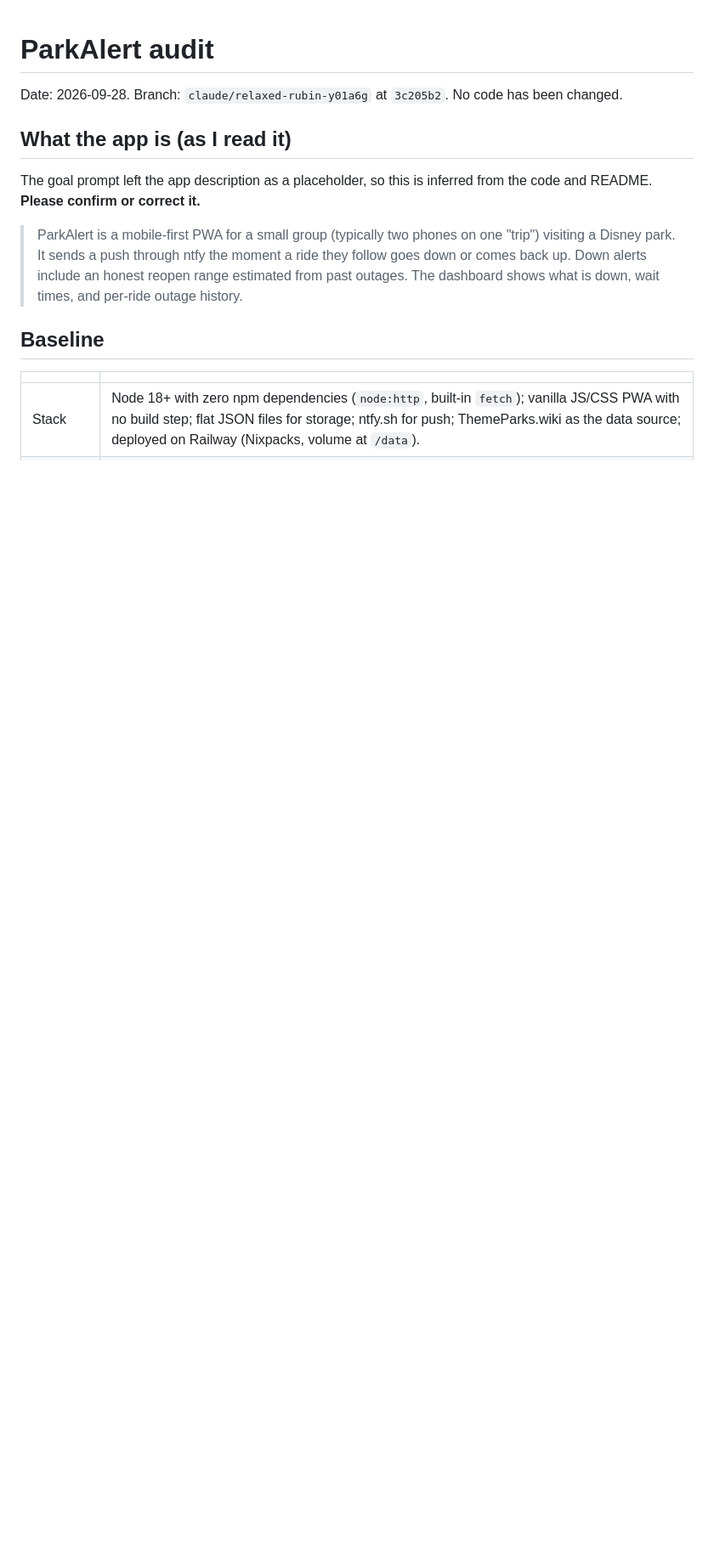
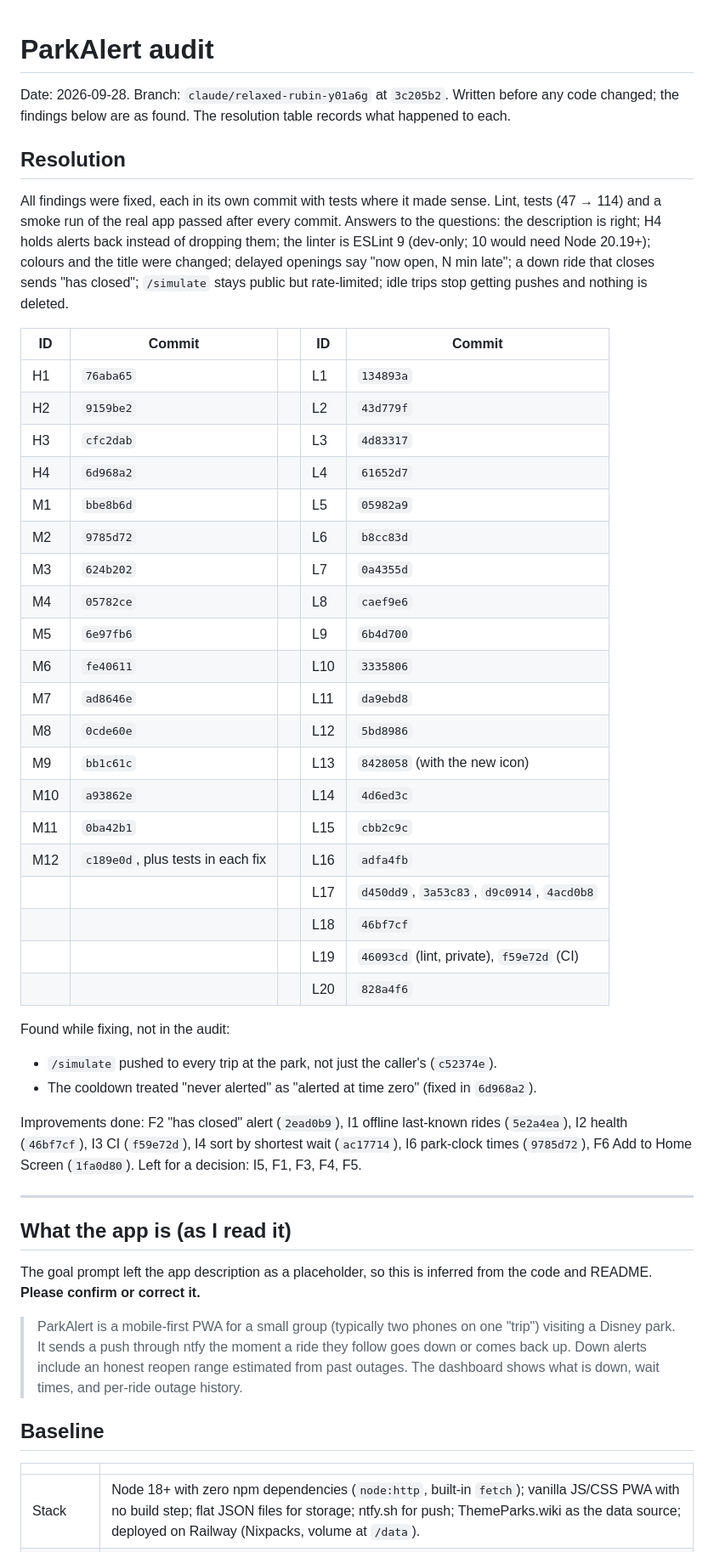
Before and after one commit to austin5374/parkalert, a Markdown page: AUDIT.md, the part around the change. Shown at 85% size. GitHub-like rendering; blank space fills up the shorter version.

Commit message:
Record how each audit finding was resolved
Adds a resolution section at the top of AUDIT.md mapping every finding
to its commit, with the answers to the open questions, the two bugs
found along the way, which improvements were built, and which are left
for a decision. The findings themselves are unchanged.

Co-Authored-By: Claude Opus 5.5 <noreply@anthropic.com>
Claude-Session: https://claude.ai/code/session_01Wr7HBDEkTKAgmuWp9EovJg

```diff
--- a/AUDIT.md
+++ b/AUDIT.md
@@ -1,6 +1,41 @@
 # ParkAlert audit
 
-Date: 2026-09-28. Branch: `claude/relaxed-rubin-y01a6g` at `3c205b2`. No code has been changed.
+Date: 2026-09-28. Branch: `claude/relaxed-rubin-y01a6g` at `3c205b2`. Written before any code changed; the findings below are as found. The resolution table records what happened to each.
+
+## Resolution
+
+All findings were fixed, each in its own commit with tests where it made sense. Lint, tests (47 → 114) and a smoke run of the real app passed after every commit. Answers to the questions: the description is right; H4 holds alerts back instead of dropping them; the linter is ESLint 9 (dev-only; 10 would need Node 20.19+); colours and the title were changed; delayed openings say "now open, N min late"; a down ride that closes sends "has closed"; `/simulate` stays public but rate-limited; idle trips stop getting pushes and nothing is deleted.
+
+| ID | Commit | | ID | Commit |
+|---|---|---|---|---|
+| H1 | `76aba65` | | L1 | `134893a` |
+| H2 | `9159be2` | | L2 | `43d779f` |
+| H3 | `cfc2dab` | | L3 | `4d83317` |
+| H4 | `6d968a2` | | L4 | `61652d7` |
+| M1 | `bbe8b6d` | | L5 | `05982a9` |
+| M2 | `9785d72` | | L6 | `b8cc83d` |
+| M3 | `624b202` | | L7 | `0a4355d` |
+| M4 | `05782ce` | | L8 | `caef9e6` |
+| M5 | `6e97fb6` | | L9 | `6b4d700` |
+| M6 | `fe40611` | | L10 | `3335806` |
+| M7 | `ad8646e` | | L11 | `da9ebd8` |
+| M8 | `0cde60e` | | L12 | `5bd8986` |
+| M9 | `bb1c61c` | | L13 | `8428058` (with the new icon) |
+| M10 | `a93862e` | | L14 | `4d6ed3c` |
+| M11 | `0ba42b1` | | L15 | `cbb2c9c` |
+| M12 | `c189e0d`, plus tests in each fix | | L16 | `adfa4fb` |
+| | | | L17 | `d450dd9`, `3a53c83`, `d9c0914`, `4acd0b8` |
+| | | | L18 | `46bf7cf` |
+| | | | L19 | `46093cd` (lint, private), `f59e72d` (CI) |
+| | | | L20 | `828a4f6` |
+
+Found while fixing, not in the audit:
+- `/simulate` pushed to every trip at the park, not just the caller's (`c52374e`).
+- The cooldown treated "never alerted" as "alerted at time zero" (fixed in `6d968a2`).
+
+Improvements done: F2 "has closed" alert (`2ead0b9`), I1 offline last-known rides (`5e2a4ea`), I2 health (`46bf7cf`), I3 CI (`f59e72d`), I4 sort by shortest wait (`ac17714`), I6 park-clock times (`9785d72`), F6 Add to Home Screen (`1fa0d80`). Left for a decision: I5, F1, F3, F4, F5.
+
+---
 
 ## What the app is (as I read it)
 
```
